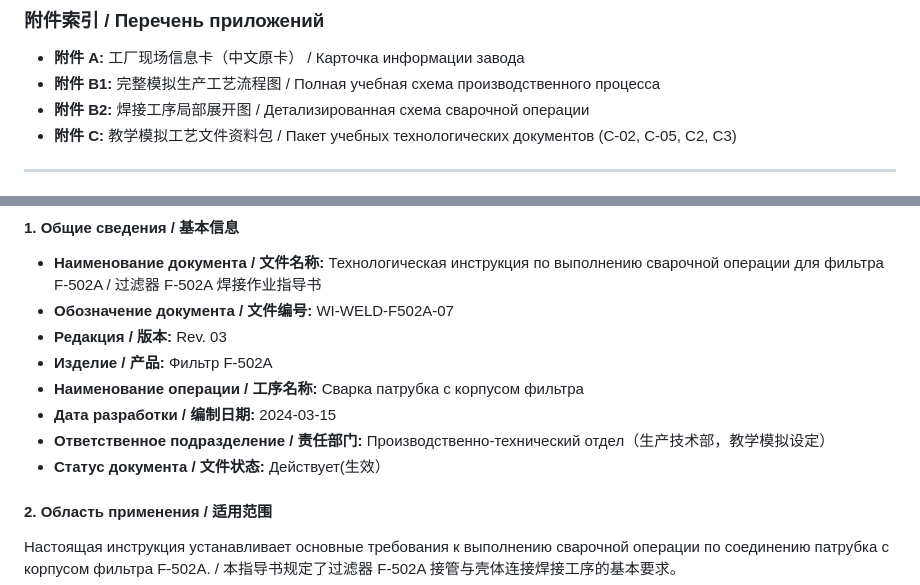
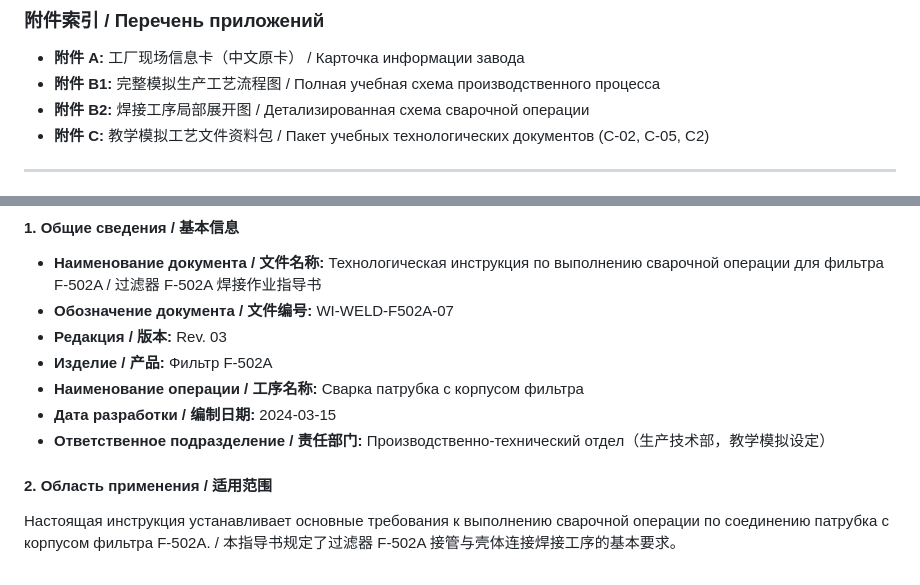
Before and after one commit to Gcenter6564/eac-russian-test, a Markdown page: course_materials/lesson_04_materials.md, 2 parts joined by grey strips. Rendered like a GitHub page.

```diff
--- a/course_materials/lesson_04_materials.md
+++ b/course_materials/lesson_04_materials.md
@@ -1146,7 +1145,7 @@
 * **附件 A:** 工厂现场信息卡（中文原卡） / Карточка информации завода
 * **附件 B1:** 完整模拟生产工艺流程图 / Полная учебная схема производственного процесса
 * **附件 B2:** 焊接工序局部展开图 / Детализированная схема сварочной операции
-* **附件 C:** 教学模拟工艺文件资料包 / Пакет учебных технологических документов (C-02, C-05, C2, C3)
+* **附件 C:** 教学模拟工艺文件资料包 / Пакет учебных технологических документов (C-02, C-05, C2)
 
 ---
 
@@ -1305,7 +1304,6 @@
 * **Наименование операции / 工序名称:** Сварка патрубка с корпусом фильтра
 * **Дата разработки / 编制日期:** 2024-03-15
 * **Ответственное подразделение / 责任部门:** Производственно-технический отдел（生产技术部，教学模拟设定）
-* **Статус документа / 文件状态:** Действует(生效）
 
 #### 2. Область применения / 适用范围
 
```
Also changed, not shown: other parts of course_materials/lesson_04_materials.md (+11 -12 lines).
